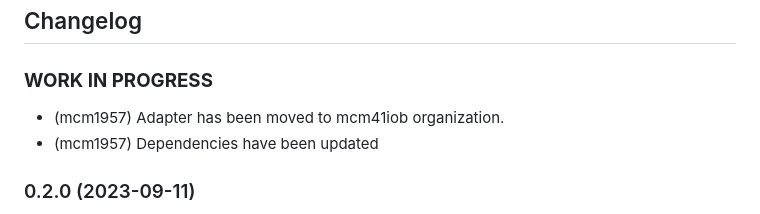
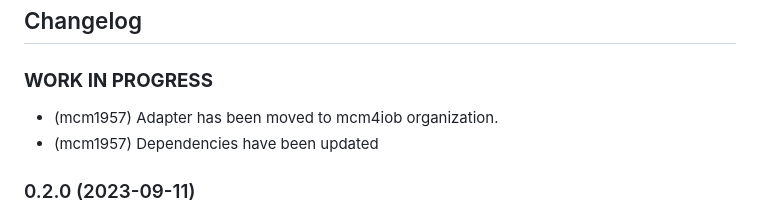
Before and after one commit to mcm4iob/ioBroker.nsclient, a Markdown page: README.md, the part around the change. Rendered like a GitHub page.

```diff
--- a/README.md
+++ b/README.md
@@ -56,7 +56,7 @@ This adapter supports an unlimited number of devices with configurable polling i
     ### **WORK IN PROGRESS**
 -->
 ### **WORK IN PROGRESS**
-* (mcm1957) Adapter has been moved to mcm41iob organization.
+* (mcm1957) Adapter has been moved to mcm4iob organization.
 * (mcm1957) Dependencies have been updated
 
 ### 0.2.0 (2023-09-11)
```
